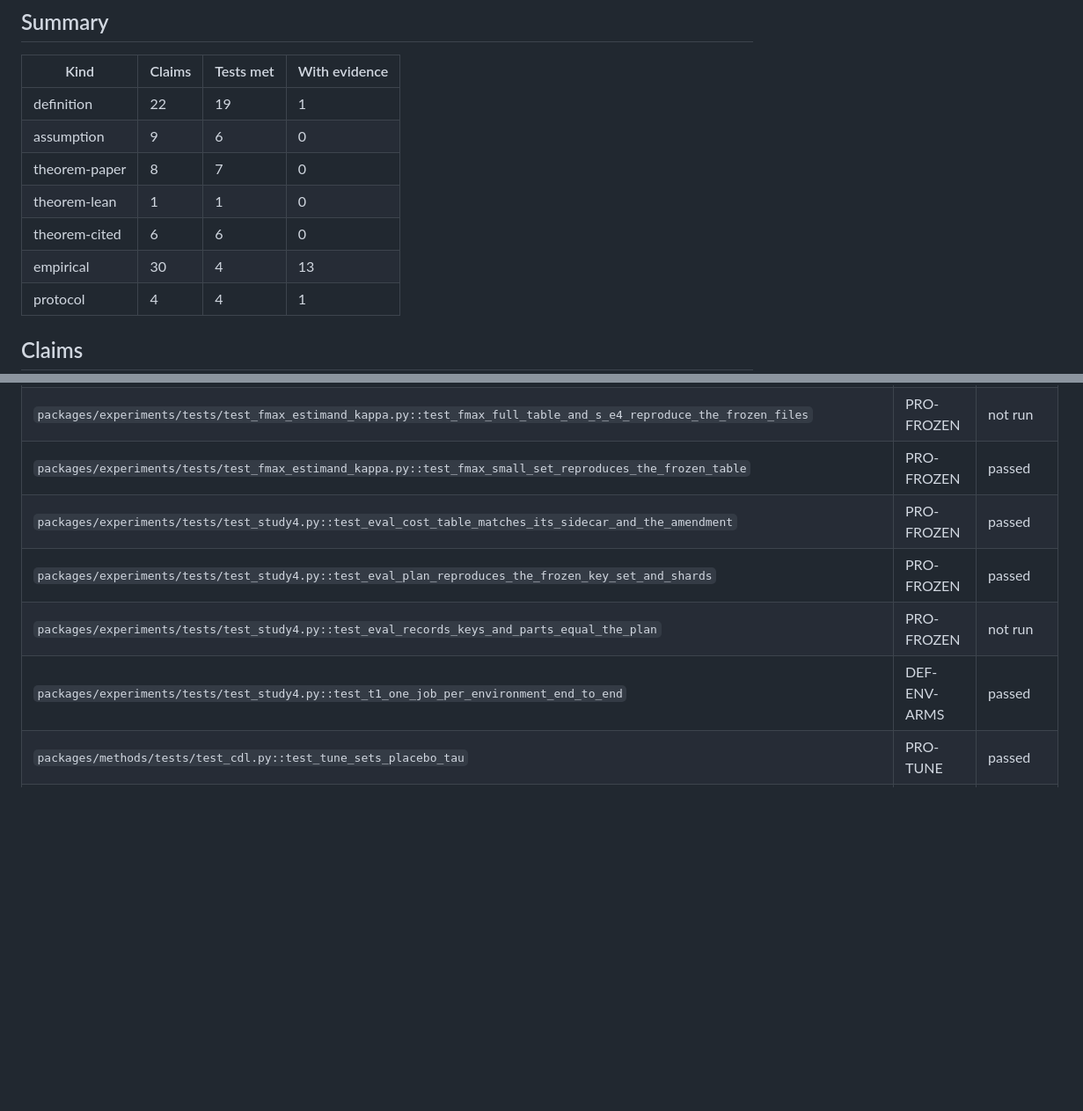
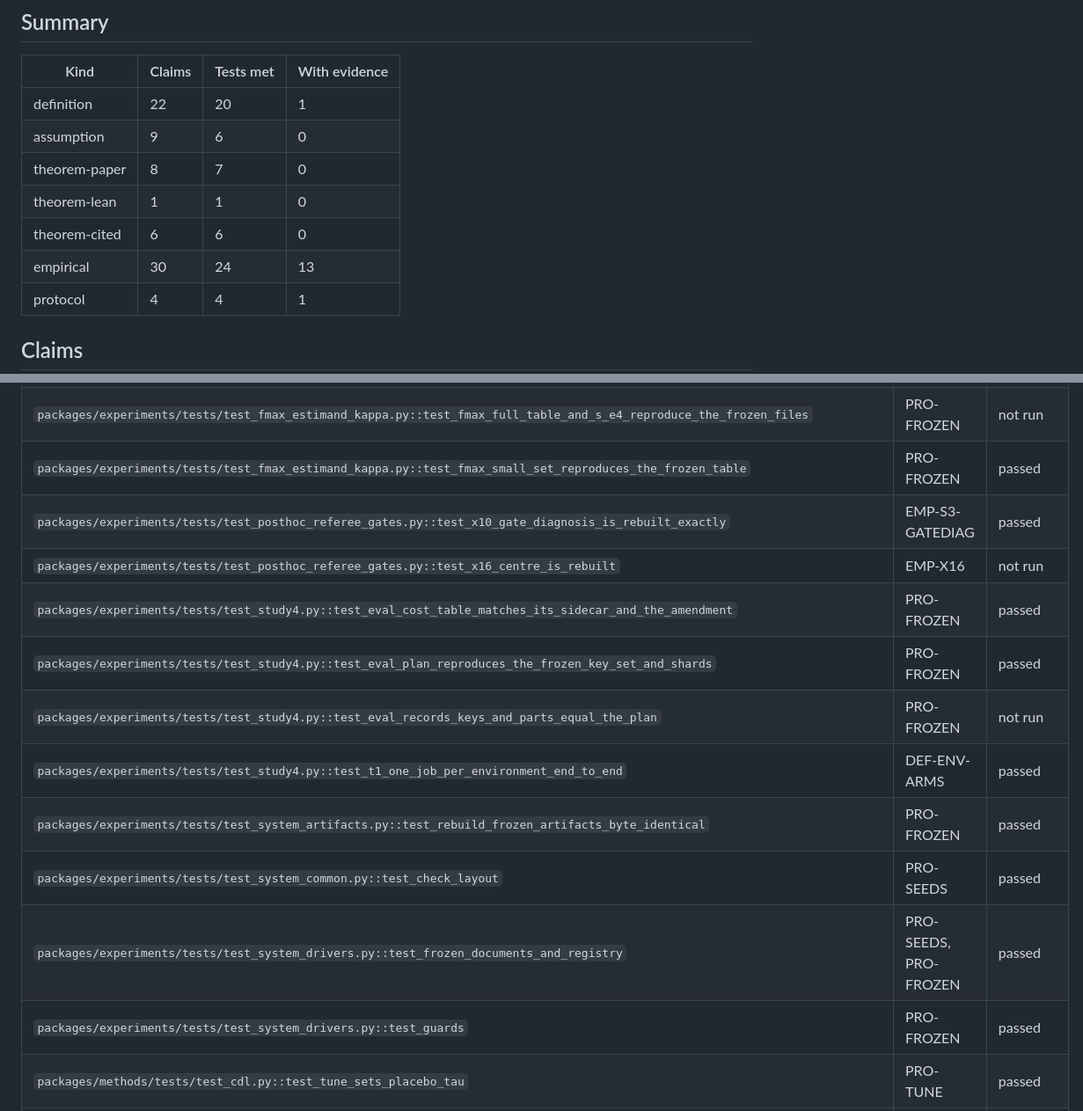
Before and after one commit to bishal0602/oran-causal, a Markdown page: docs/TRACEABILITY.md, 2 parts joined by grey strips. Shown at 88% size. GitHub-like rendering; blank space fills up the shorter version.

Commit message:
Regenerate the traceability matrix

```diff
--- a/docs/TRACEABILITY.md
+++ b/docs/TRACEABILITY.md
@@ -6,12 +6,12 @@ Generated by `oran-causal-trace matrix` from `spec/claims.yaml`, `build/trace/te
 
 | Kind | Claims | Tests met | With evidence |
 |---|---|---|---|
-| definition | 22 | 19 | 1 |
+| definition | 22 | 20 | 1 |
 | assumption | 9 | 6 | 0 |
 | theorem-paper | 8 | 7 | 0 |
 | theorem-lean | 1 | 1 | 0 |
 | theorem-cited | 6 | 6 | 0 |
-| empirical | 30 | 4 | 13 |
+| empirical | 30 | 24 | 13 |
 | protocol | 4 | 4 | 1 |
 
 ## Claims
@@ -206,10 +220,16 @@ Generated by `oran-causal-trace matrix` from `spec/claims.yaml`, `build/trace/te
 | `packages/experiments/tests/test_fmax_estimand_kappa.py::test_estimand_contrast_is_zero_on_null_edges` | DEF-ENV | passed |
 | `packages/experiments/tests/test_fmax_estimand_kappa.py::test_fmax_full_table_and_s_e4_reproduce_the_frozen_files` | PRO-FROZEN | not run |
 | `packages/experiments/tests/test_fmax_estimand_kappa.py::test_fmax_small_set_reproduces_the_frozen_table` | PRO-FROZEN | passed |
+| `packages/experiments/tests/test_posthoc_referee_gates.py::test_x10_gate_diagnosis_is_rebuilt_exactly` | EMP-S3-GATEDIAG | passed |
+| `packages/experiments/tests/test_posthoc_referee_gates.py::test_x16_centre_is_rebuilt` | EMP-X16 | not run |
 | `packages/experiments/tests/test_study4.py::test_eval_cost_table_matches_its_sidecar_and_the_amendment` | PRO-FROZEN | passed |
 | `packages/experiments/tests/test_study4.py::test_eval_plan_reproduces_the_frozen_key_set_and_shards` | PRO-FROZEN | passed |
 | `packages/experiments/tests/test_study4.py::test_eval_records_keys_and_parts_equal_the_plan` | PRO-FROZEN | not run |
 | `packages/experiments/tests/test_study4.py::test_t1_one_job_per_environment_end_to_end` | DEF-ENV-ARMS | passed |
+| `packages/experiments/tests/test_system_artifacts.py::test_rebuild_frozen_artifacts_byte_identical` | PRO-FROZEN | passed |
+| `packages/experiments/tests/test_system_common.py::test_check_layout` | PRO-SEEDS | passed |
+| `packages/experiments/tests/test_system_drivers.py::test_frozen_documents_and_registry` | PRO-SEEDS, PRO-FROZEN | passed |
+| `packages/experiments/tests/test_system_drivers.py::test_guards` | PRO-FROZEN | passed |
 | `packages/methods/tests/test_cdl.py::test_tune_sets_placebo_tau` | PRO-TUNE | passed |
 | `packages/methods/tests/test_citests.py::test_arm_defaults` | DEF-ENV-ARMS | passed |
 | `packages/methods/tests/test_citests.py::test_by_families_are_separate` | THM-BY-FIN | passed |
```
Also changed, not shown: other parts of docs/TRACEABILITY.md (+41 -27 lines).
